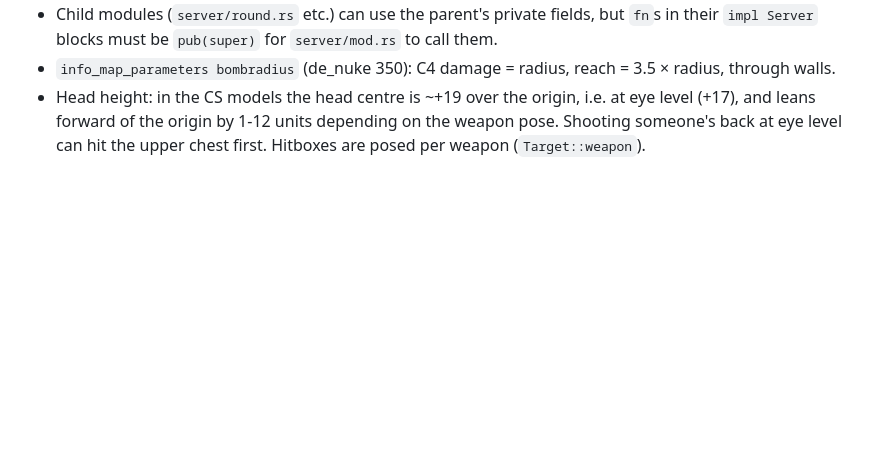
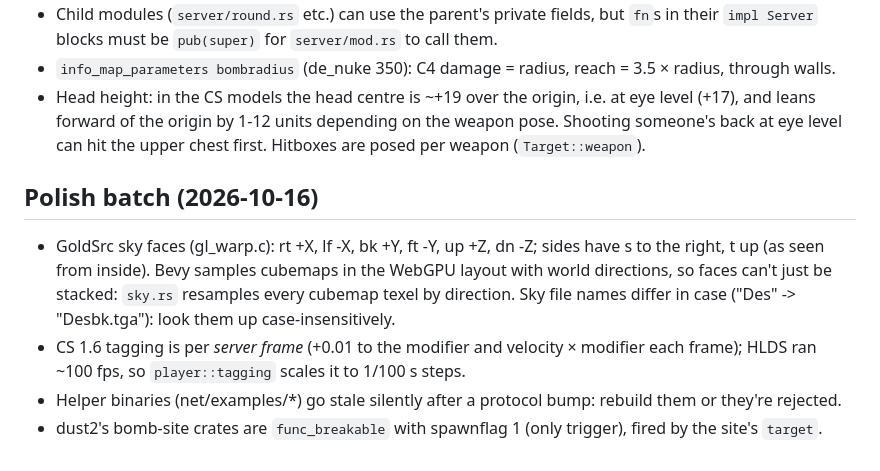
Before and after one commit to anas1412/bootleg16, a Markdown page: docs/GOTCHAS.md, the part around the change. GitHub-like rendering; blank space fills up the shorter version.

Commit message:
docs: polish batch done (tagging, reliable events, breakables, sky, muzzle flash, smoke)

```diff
--- a/docs/GOTCHAS.md
+++ b/docs/GOTCHAS.md
@@ -143,3 +143,13 @@ something surprises you.
 - Head height: in the CS models the head centre is ~+19 over the origin, i.e. at eye level (+17), and leans
   forward of the origin by 1-12 units depending on the weapon pose. Shooting someone's back at eye level can
   hit the upper chest first. Hitboxes are posed per weapon (`Target::weapon`).
+
+## Polish batch (2026-10-16)
+- GoldSrc sky faces (gl_warp.c): rt +X, lf -X, bk +Y, ft -Y, up +Z, dn -Z; sides have s to the right, t up
+  (as seen from inside). Bevy samples cubemaps in the WebGPU layout with world directions, so faces can't
+  just be stacked: `sky.rs` resamples every cubemap texel by direction. Sky file names differ in case
+  ("Des" -> "Desbk.tga"): look them up case-insensitively.
+- CS 1.6 tagging is per *server frame* (+0.01 to the modifier and velocity × modifier each frame); HLDS ran
+  ~100 fps, so `player::tagging` scales it to 1/100 s steps.
+- Helper binaries (net/examples/*) go stale silently after a protocol bump: rebuild them or they're rejected.
+- dust2's bomb-site crates are `func_breakable` with spawnflag 1 (only trigger), fired by the site's `target`.
```
Also changed, not shown: docs/TODO.md (+8 -8 lines).
